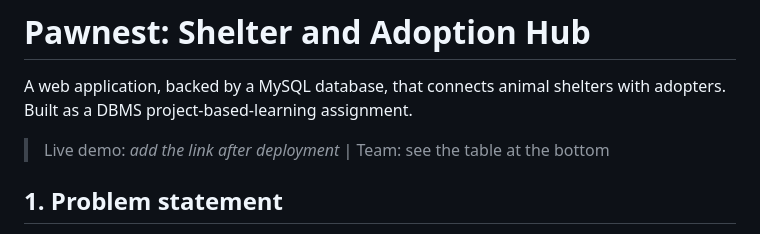
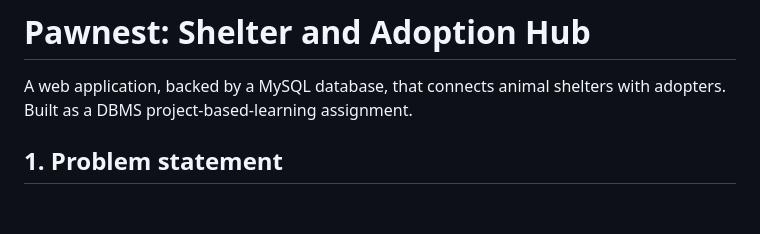
Before and after one commit to deshpandesaisha8/pawnest, a Markdown page: README.md, the part around the change. GitHub-like rendering; blank space fills up the shorter version.

```diff
--- a/README.md
+++ b/README.md
@@ -1,8 +1,6 @@
 # Pawnest: Shelter and Adoption Hub
 
 A web application, backed by a MySQL database, that connects animal shelters with adopters. Built as a DBMS project-based-learning assignment.
-
-> Live demo: _add the link after deployment_  |  Team: see the table at the bottom
 
 ## 1. Problem statement
 Animal shelters in a city usually run on paper, spreadsheets and WhatsApp groups. This causes four everyday problems:
```
